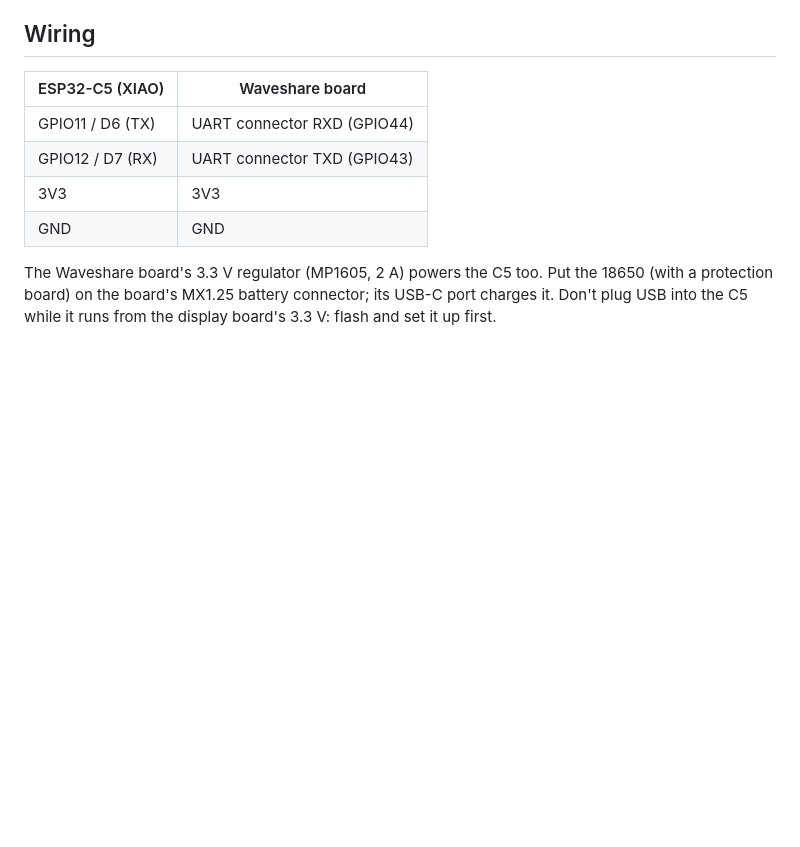
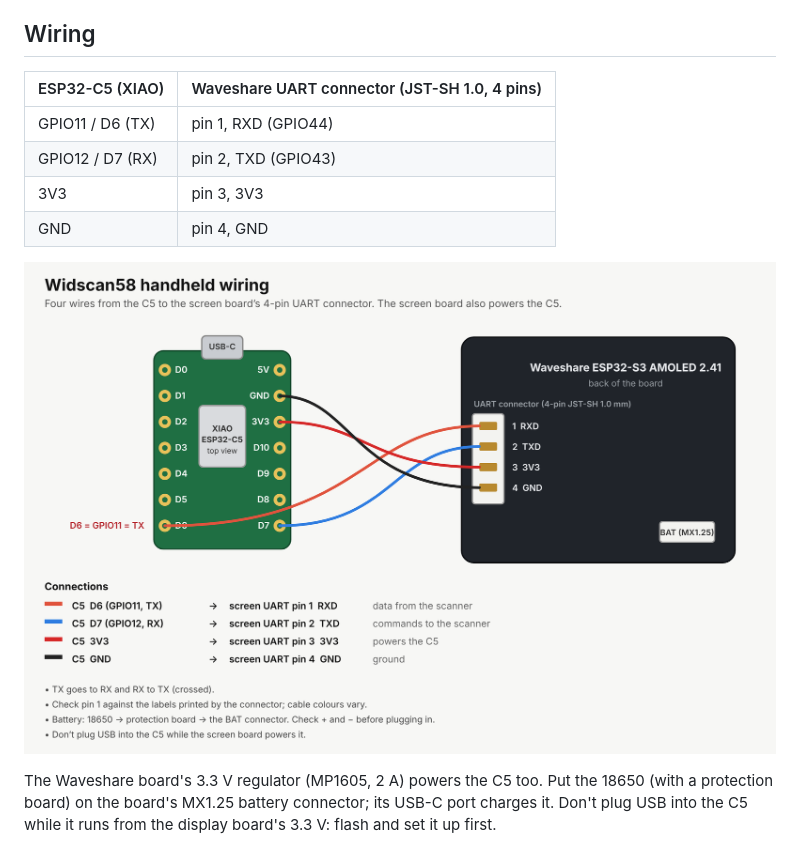
Before and after one commit to Krhomv/widscan58-android, a Markdown page: handheld/README.md, the part around the change. GitHub-like rendering; pictures changed too: handheld/docs/wiring.png (added); blank space fills up the shorter version.

Commit message:
Handheld: wiring diagram with the UART connector's pin numbers
Co-Authored-By: Claude Opus 5.5 <noreply@anthropic.com>
Claude-Session: https://claude.ai/code/session_01RN8zrzY3kaDCnW1Za2v2Wa

```diff
--- a/handheld/README.md
+++ b/handheld/README.md
@@ -39,12 +39,14 @@ and the board powers off when the cell stays below 3.3 V for 20 seconds.
 
 ## Wiring
 
-| ESP32-C5 (XIAO) | Waveshare board |
+| ESP32-C5 (XIAO) | Waveshare UART connector (JST-SH 1.0, 4 pins) |
 |---|---|
-| GPIO11 / D6 (TX) | UART connector RXD (GPIO44) |
-| GPIO12 / D7 (RX) | UART connector TXD (GPIO43) |
-| 3V3 | 3V3 |
-| GND | GND |
+| GPIO11 / D6 (TX) | pin 1, RXD (GPIO44) |
+| GPIO12 / D7 (RX) | pin 2, TXD (GPIO43) |
+| 3V3 | pin 3, 3V3 |
+| GND | pin 4, GND |
+
+![Wiring](docs/wiring.png)
 
 The Waveshare board's 3.3 V regulator (MP1605, 2 A) powers the C5 too. Put
 the 18650 (with a protection board) on the board's MX1.25 battery connector;
```
